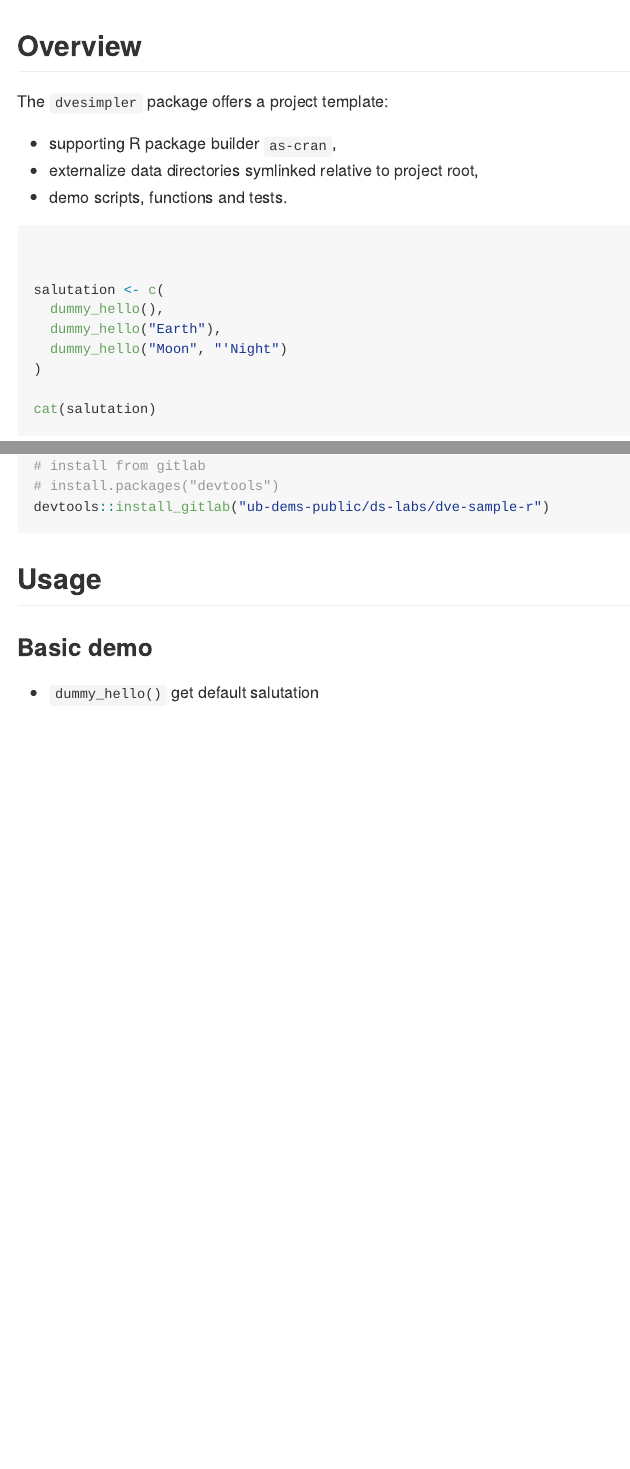
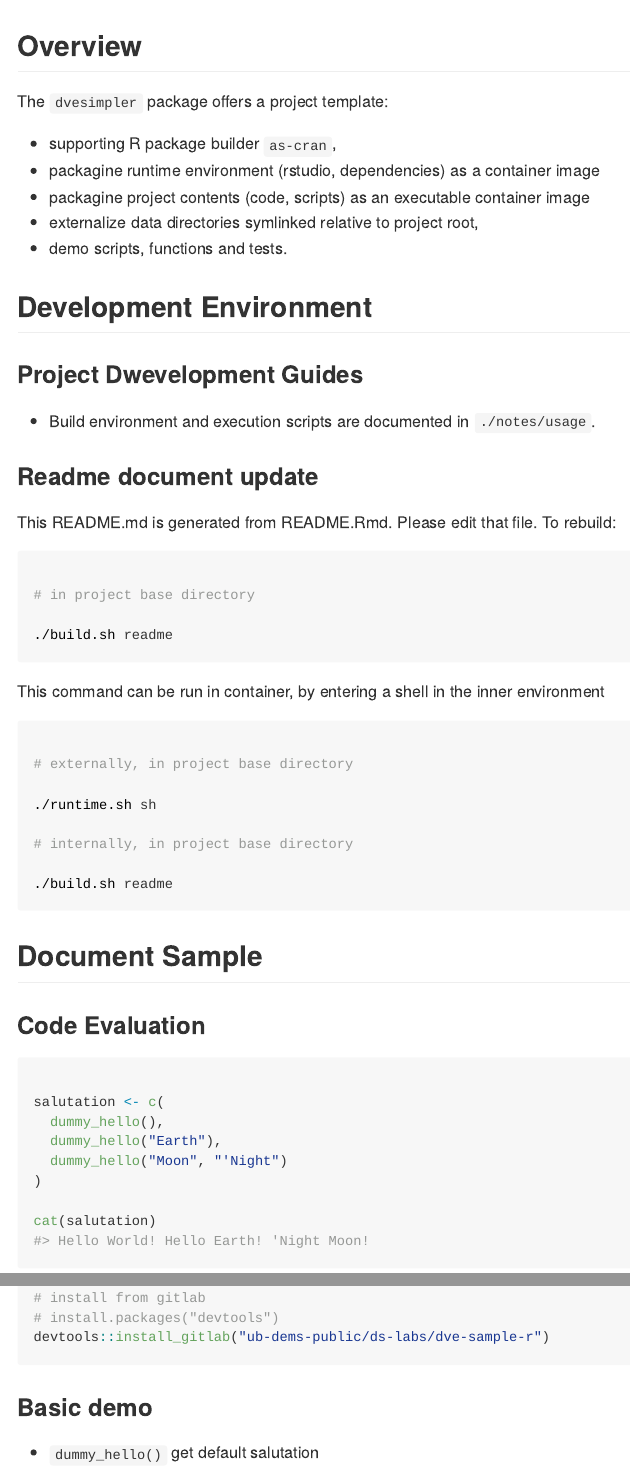
Before and after one commit to ub-dems/dve-sample-r, an R Markdown document (README.Rmd): the page in a window 1100 px wide, from its top, and a second part further down, joined at a grey line. The pictures show the output file README.md that the author committed with the source, drawn offline in the style of GitHub.

Commit message:
readme.Rmd

````diff
--- a/README.Rmd
+++ b/README.Rmd
@@ -13,18 +13,56 @@ knitr::opts_chunk$set(
 library(dvesimpler)
 ```
 
-
 ## Overview
 
-The `dvesimpler` package offers a project template:
+The `dvesimpler` package is a simple R project template:
 
 * supporting R package builder `as-cran`,
+* packagine runtime environment (rstudio, dependencies) as a container image
+* packagine project contents (code, scripts) as an executable container image
 * externalize data directories symlinked relative to project root,
 * demo scripts, functions and tests.
 
+## Development Environment
 
-```{r, eval = FALSE}
+### Project Dwevelopment Guides
 
+* Build environment and execution scripts are documented in `./notes/usage`.
+
+### Readme document update
+
+This README.md is generated from README.Rmd. Please edit that file. To rebuild:
+
+```{sh, eval = FALSE}
+
+# in project base directory
+
+./build.sh readme
+
+```
+
+This command can be run in container, by entering a shell in the inner environment
+
+```{sh, eval = FALSE}
+
+# externally, in project base directory
+
+./runtime.sh sh
+
+# internally, in project base directory
+
+./build.sh readme
+
+```
+
+
+
+
+## Document Sample
+
+### Code Evaluation
+
+```{r, eval = TRUE}
 
 salutation <- c(
   dummy_hello(),
@@ -50,4 +126,3 @@ devtools::install_gitlab("ub-dems-public/ds-labs/dve-sample-r")
-## Usage
 
 ### Basic demo
 
````
Also changed, not shown: exec/example_data_loader.R (+2 -0 lines), README.md, README.Rmd (42 more changed lines), 1 other file.
